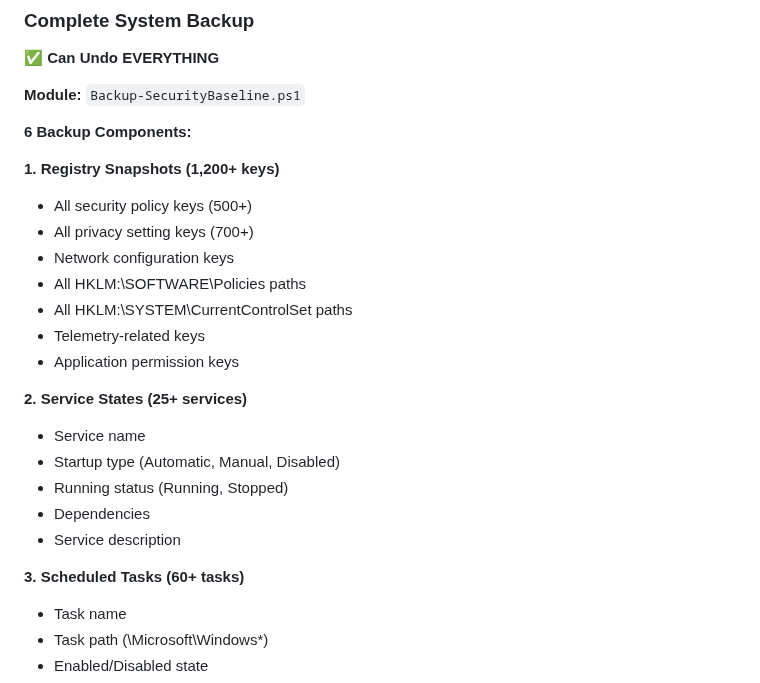
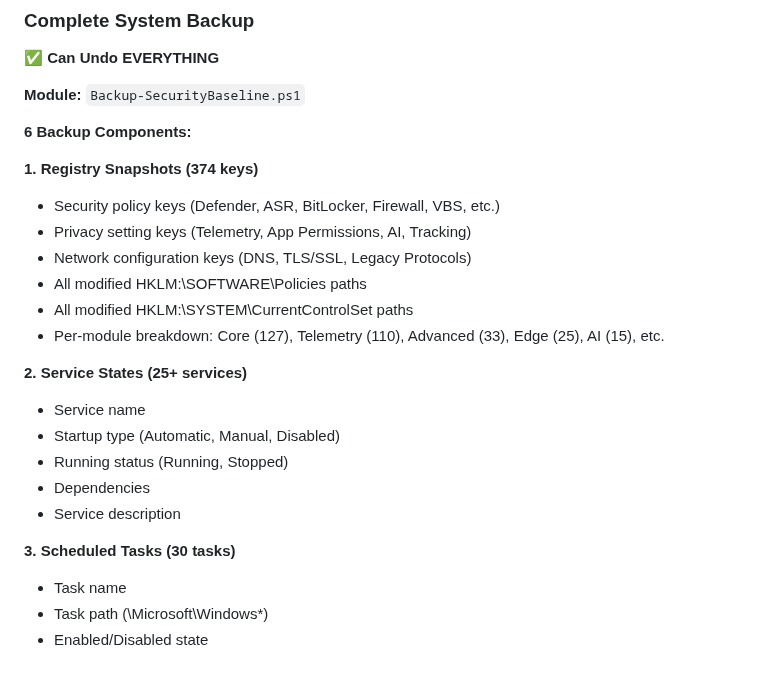
Before and after one commit to NexusOne23/noid-privacy, a Markdown page: FEATURES.md, the part around the change. Rendered like a GitHub page.

Commit message:
fix: Correct registry keys count in backup section
CRITICAL FIX:
- Registry keys: 1,200+ -> 374 (actual count)
- Scheduled tasks: 60+ -> 30 (backup section)

VERIFICATION:
- RegistryChanges-Definition.ps1: 374 entries (counted via regex)
- REGISTRY_KEYS.md: Documented as 374 keys
- Backup-SecurityBaseline.ps1: References 374 keys
- Restore-SecurityBaseline.ps1: References 374 keys

BREAKDOWN (374 total):
- Core: 127 keys
- Telemetry: 110 keys
- Advanced: 33 keys
- Edge: 25 keys
- AI: 15 keys
- Bloatware: 15 keys
- UAC: 10 keys
- Performance: 9 keys
- Windows Update: 9 keys
- OneDrive: 8 keys
- Wireless Display: 7 keys
- DNS: 3 keys
- ASR: 2 keys
- Common: 1 key

Previous claim of 1,200+ (500+ security + 700+ privacy) was incorrect
All numbers now match actual code implementation

```diff
--- a/FEATURES.md
+++ b/FEATURES.md
@@ -756,14 +756,13 @@ Solitaire, Candy Crush, Bubble Witch
 
 **6 Backup Components:**
 
-**1. Registry Snapshots (1,200+ keys)**
-- All security policy keys (500+)
-- All privacy setting keys (700+)
-- Network configuration keys
-- All HKLM:\SOFTWARE\Policies paths
-- All HKLM:\SYSTEM\CurrentControlSet paths
-- Telemetry-related keys
-- Application permission keys
+**1. Registry Snapshots (374 keys)**
+- Security policy keys (Defender, ASR, BitLocker, Firewall, VBS, etc.)
+- Privacy setting keys (Telemetry, App Permissions, AI, Tracking)
+- Network configuration keys (DNS, TLS/SSL, Legacy Protocols)
+- All modified HKLM:\SOFTWARE\Policies paths
+- All modified HKLM:\SYSTEM\CurrentControlSet paths
+- Per-module breakdown: Core (127), Telemetry (110), Advanced (33), Edge (25), AI (15), etc.
 
 **2. Service States (25+ services)**
 - Service name
@@ -772,7 +771,7 @@ Solitaire, Candy Crush, Bubble Witch
 - Dependencies
 - Service description
 
-**3. Scheduled Tasks (60+ tasks)**
+**3. Scheduled Tasks (30 tasks)**
 - Task name
 - Task path (\Microsoft\Windows\*)
 - Enabled/Disabled state
```
